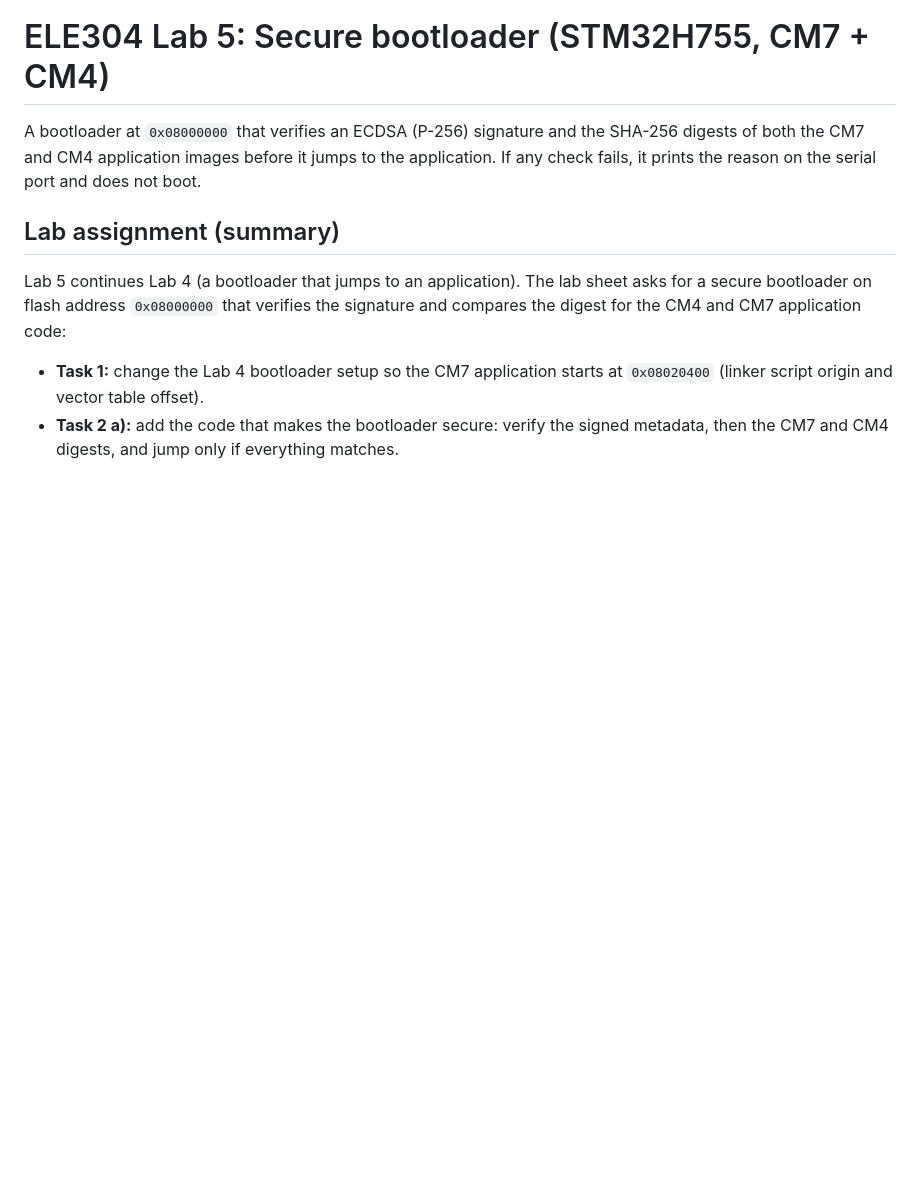
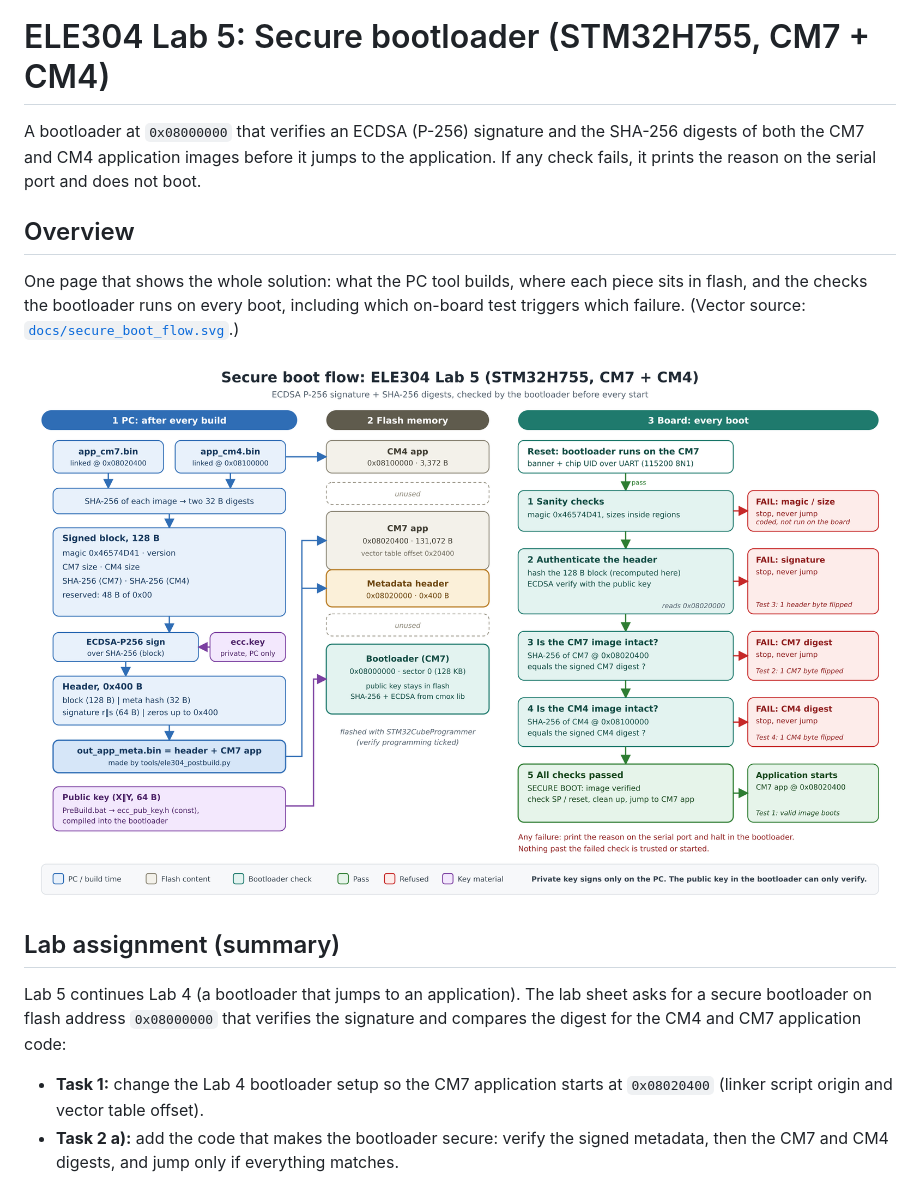
Before and after one commit to varunkumarrv6/SECURE_BOOTLOADER, a Markdown page: README.md, the part around the change. GitHub-like rendering; pictures changed too: docs/secure_boot_flow.png (added); blank space fills up the shorter version.

Commit message:
Add one-page secure boot flow diagram to README
Shows the PC-side signing flow, the flash memory map and the bootloader's
boot-time checks, with the failure message each board test triggers.
Vector source kept in docs/secure_boot_flow.svg.

```diff
--- a/README.md
+++ b/README.md
@@ -4,6 +4,14 @@ A bootloader at `0x08000000` that verifies an ECDSA (P-256) signature and the
 SHA-256 digests of both the CM7 and CM4 application images before it jumps to
 the application. If any check fails, it prints the reason on the serial port and
 does not boot.
+
+## Overview
+
+One page that shows the whole solution: what the PC tool builds, where each piece sits in
+flash, and the checks the bootloader runs on every boot, including which on-board test
+triggers which failure. (Vector source: [`docs/secure_boot_flow.svg`](docs/secure_boot_flow.svg).)
+
+<img src="docs/secure_boot_flow.png" alt="Secure boot flow: PC signing, flash memory map and bootloader checks" width="100%">
 
 ## Lab assignment (summary)
 
```
Also changed, not shown: 1 other file.
